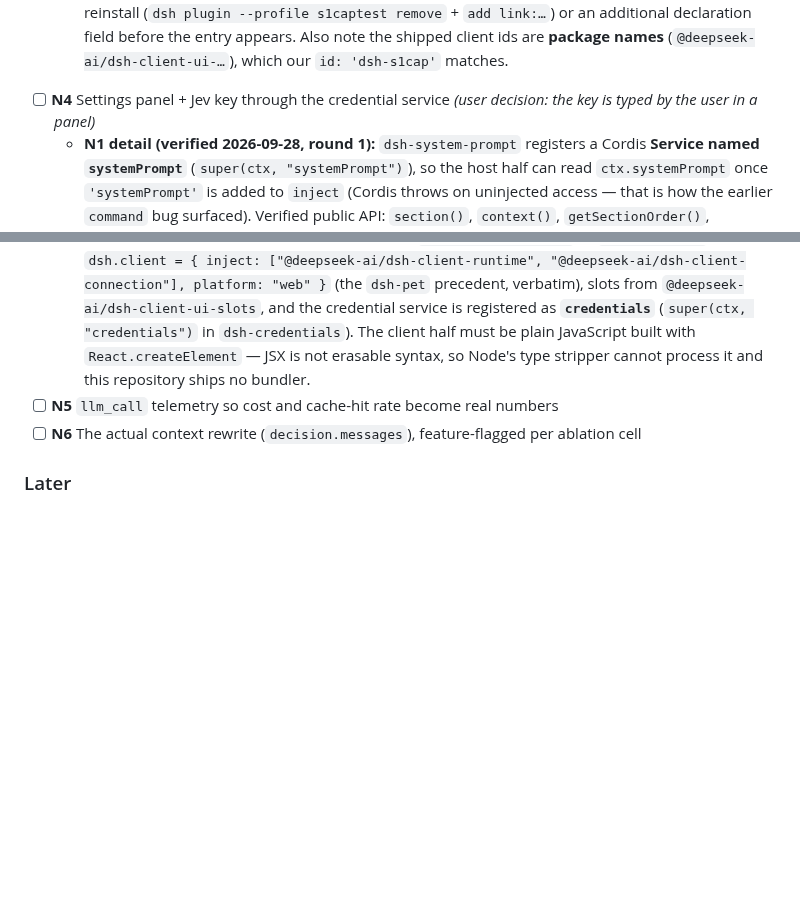
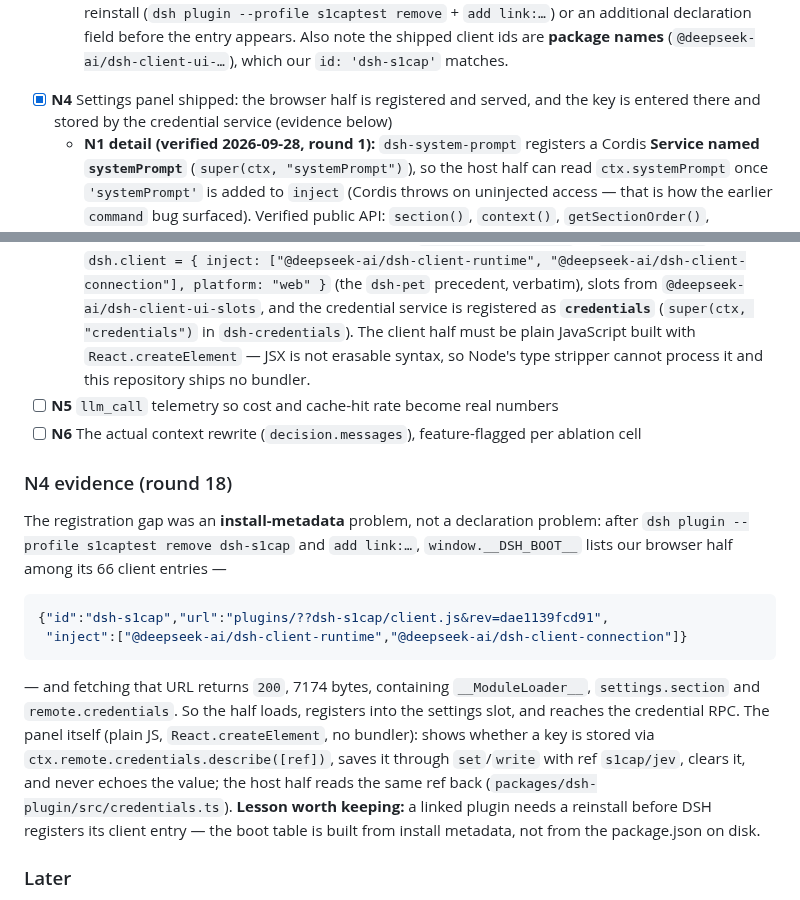
Before and after one commit to Jaffe2718/s1cap, a Markdown page: docs/STATUS.md, 2 parts joined by grey strips. Drawn GitHub-style; blank space fills up the shorter version.

Commit message:
feat(m1): N4 closed - the settings panel is registered, served and wired to the credential store
The gap was install metadata, not the declaration: after removing and re-adding the linked plugin in the sandbox
profile, window.__DSH_BOOT__ lists our browser half among its client entries with the two injections we declared,
and fetching plugins/??dsh-s1cap/client.js returns 200 with 7174 bytes containing __ModuleLoader__,
settings.section and remote.credentials.

So the panel loads, registers into the settings.section slot, and talks to the credential RPC: it reports whether
a key is stored, saves one through set/write with ref s1cap/jev, clears it, and never echoes the value; the host
half reads the same ref. Lesson recorded in STATUS: a linked plugin needs a reinstall before DSH registers its
client entry, because the boot table comes from install metadata.

````diff
--- a/docs/STATUS.md
+++ b/docs/STATUS.md
@@ -320,7 +320,7 @@ verified, it says so instead of guessing.
     so the linked plugin may need a reinstall (`dsh plugin --profile s1captest remove` + `add link:…`) or an
     additional declaration field before the entry appears. Also note the shipped client ids are **package names**
     (`@deepseek-ai/dsh-client-ui-…`), which our `id: 'dsh-s1cap'` matches.
-- [ ] **N4** Settings panel + Jev key through the credential service *(user decision: the key is typed by the user in a panel)*
+- [x] **N4** Settings panel shipped: the browser half is registered and served, and the key is entered there and stored by the credential service (evidence below)
   - **N1 detail (verified 2026-09-28, round 1):** `dsh-system-prompt` registers a Cordis **Service named
     `systemPrompt`** (`super(ctx, "systemPrompt")`), so the host half can read `ctx.systemPrompt` once
     `'systemPrompt'` is added to `inject` (Cordis throws on uninjected access — that is how the earlier
@@ -342,6 +342,24 @@ verified, it says so instead of guessing.
 - [ ] **N5** `llm_call` telemetry so cost and cache-hit rate become real numbers
 - [ ] **N6** The actual context rewrite (`decision.messages`), feature-flagged per ablation cell
 
+### N4 evidence (round 18)
+
+The registration gap was an **install-metadata** problem, not a declaration problem: after
+`dsh plugin --profile s1captest remove dsh-s1cap` and `add link:…`, `window.__DSH_BOOT__` lists our browser half
+among its 66 client entries —
+
+```json
+{"id":"dsh-s1cap","url":"plugins/??dsh-s1cap/client.js&rev=dae1139fcd91",
+ "inject":["@deepseek-ai/dsh-client-runtime","@deepseek-ai/dsh-client-connection"]}
+```
+
+— and fetching that URL returns `200`, 7174 bytes, containing `__ModuleLoader__`, `settings.section` and
+`remote.credentials`. So the half loads, registers into the settings slot, and reaches the credential RPC.
+The panel itself (plain JS, `React.createElement`, no bundler): shows whether a key is stored via
+`ctx.remote.credentials.describe([ref])`, saves it through `set`/`write` with ref `s1cap/jev`, clears it, and
+never echoes the value; the host half reads the same ref back (`packages/dsh-plugin/src/credentials.ts`).
+**Lesson worth keeping:** a linked plugin needs a reinstall before DSH registers its client entry — the boot
+table is built from install metadata, not from the package.json on disk.
 ### Later
 
 - [ ] **M2** harness-agnostic proxy (`packages/proxy`)
````
